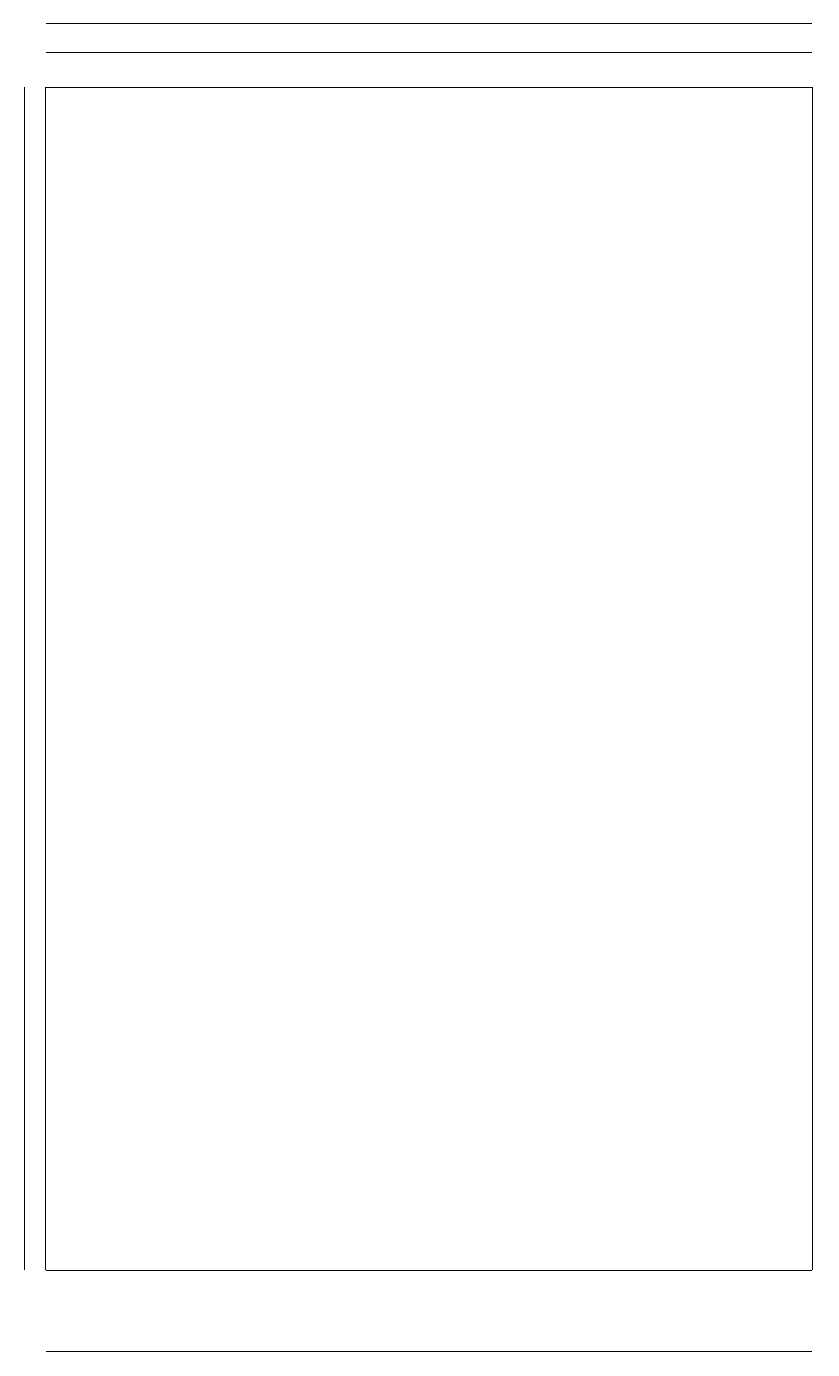
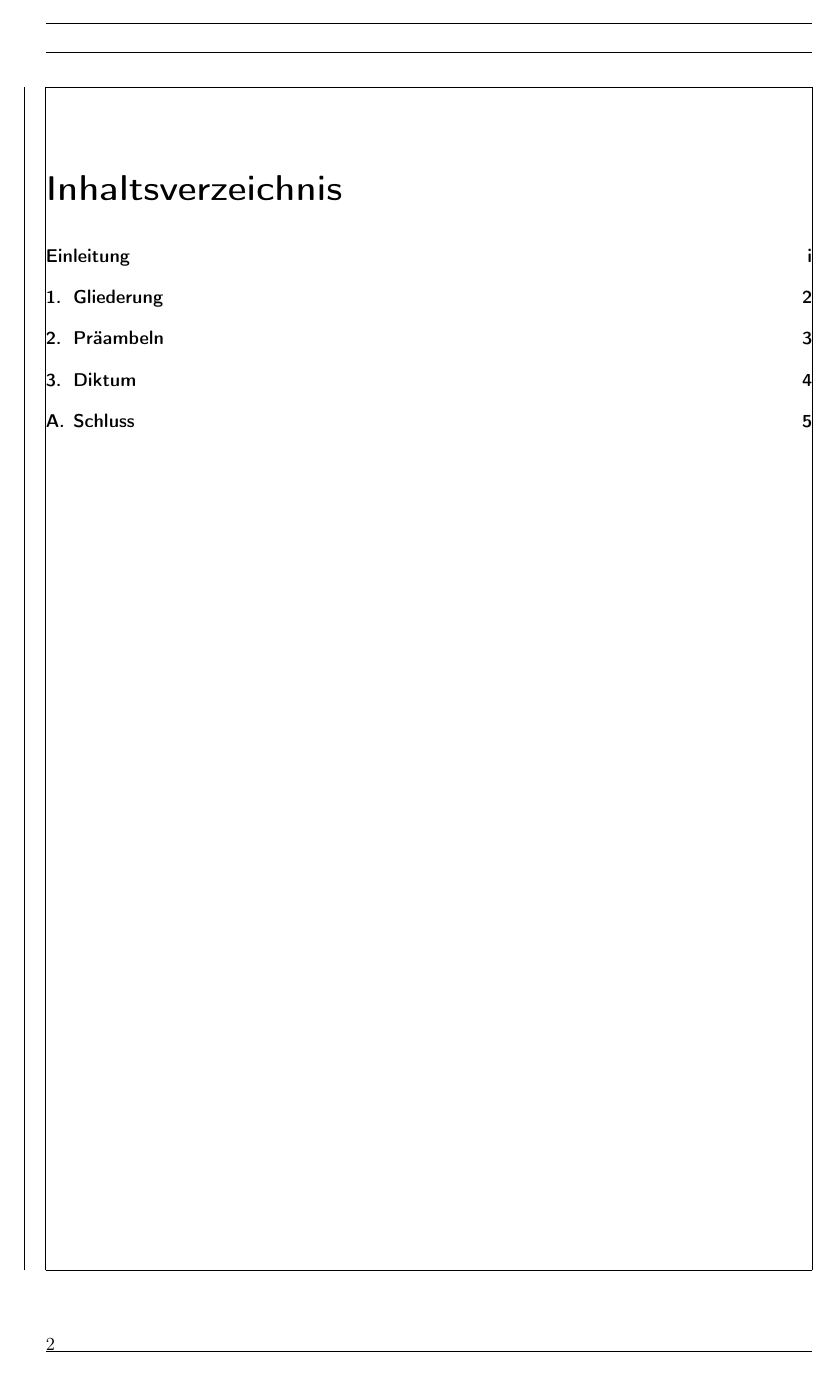
Before and after one commit to DoganA/LaTex-Template, a LaTeX book (LaTex-Template.tex): page 2 of 15 before the commit and page 2 of 9 after it. Compiled offline with pdfLaTeX.

Commit message:
Klassenoption 'openany' eingefügt

```diff
--- a/LaTex-Template.tex
+++ b/LaTex-Template.tex
@@ -16,7 +16,7 @@
 %											  s. scrguide 2.4
 %oneside,							% einseitiges Layout
 %twocolumn,						% zweispaltiger Satz
-%openany,							% Kapitel können auch auf linken Seiten beginnen
+openany,							% Kapitel können auch auf linken Seiten beginnen
 %halfparskip*,				% Absatzformatierung s. scrguide 3.1
 %headsepline,					% Trennline zum Seitenkopf
 %footsepline,					% Trennline zum Seitenfuß
```
Also changed, not shown: LaTex-Template.pdf, LaTex-Template.tex (2 more changed lines).
